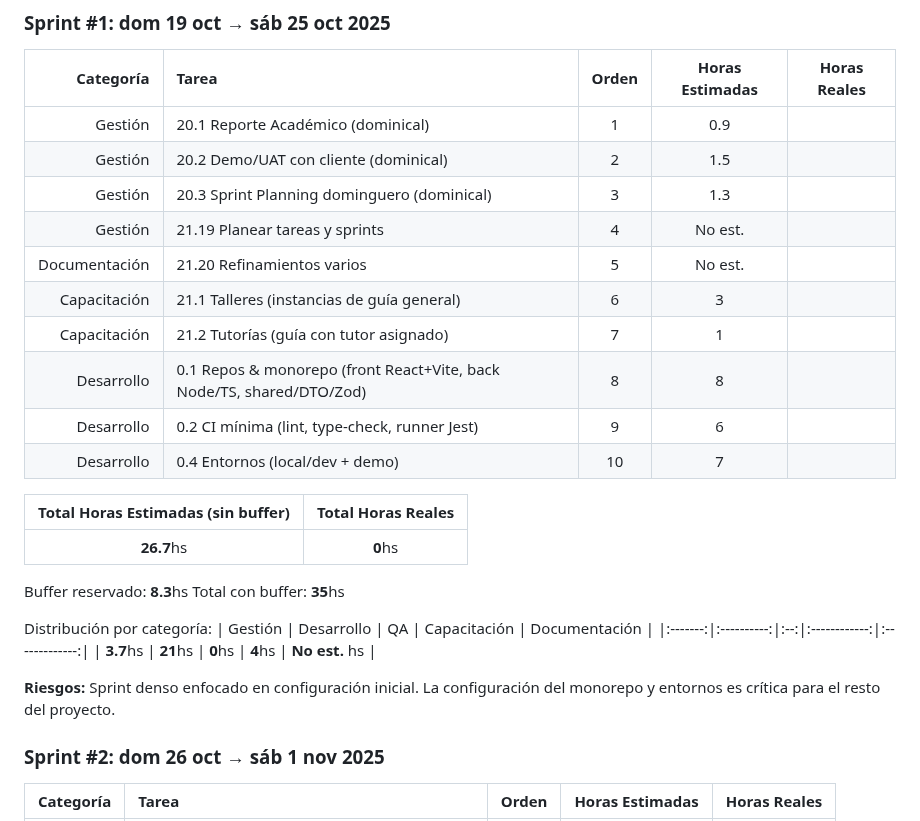
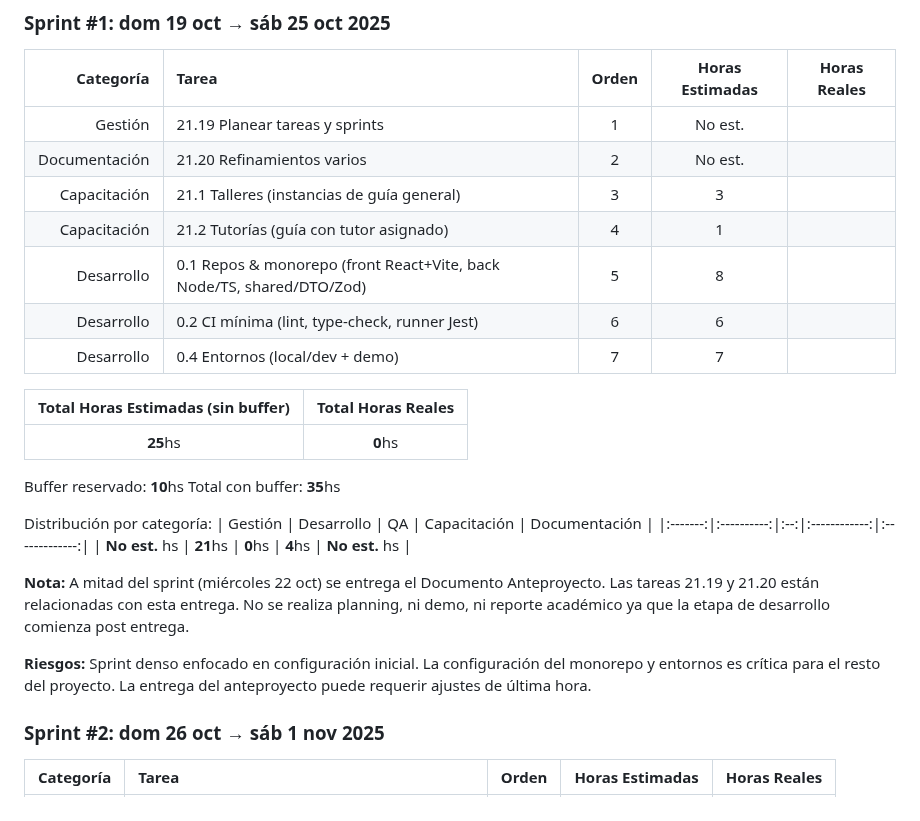
Before and after one commit to MarkMed/FleetMan, a Markdown page: docs/SprintsPlanning.md, the part around the change. GitHub-like rendering.

Commit message:
Refactor Sprint #1 documentation to update task estimations and clarify risks

```diff
--- a/docs/SprintsPlanning.md
+++ b/docs/SprintsPlanning.md
@@ -32,30 +32,29 @@ Distribución por categoría:
 
 | Categoría | Tarea | Orden | Horas Estimadas | Horas Reales |
 |-----------:|:-------|:---------------:|:---------------:|:------------:|
-| Gestión | 20.1 Reporte Académico (dominical) | 1 | 0.9 | |
-| Gestión | 20.2 Demo/UAT con cliente (dominical) | 2 | 1.5 | |
-| Gestión | 20.3 Sprint Planning dominguero (dominical) | 3 | 1.3 | |
-| Gestión | 21.19 Planear tareas y sprints | 4 | No est. | |
-| Documentación | 21.20 Refinamientos varios | 5 | No est. | |
-| Capacitación | 21.1 Talleres (instancias de guía general) | 6 | 3 | |
-| Capacitación | 21.2 Tutorías (guía con tutor asignado) | 7 | 1 | |
-| Desarrollo | 0.1 Repos & monorepo (front React+Vite, back Node/TS, shared/DTO/Zod) | 8 | 8 | |
-| Desarrollo | 0.2 CI mínima (lint, type-check, runner Jest) | 9 | 6 | |
-| Desarrollo | 0.4 Entornos (local/dev + demo) | 10 | 7 | |
+| Gestión | 21.19 Planear tareas y sprints | 1 | No est. | |
+| Documentación | 21.20 Refinamientos varios | 2 | No est. | |
+| Capacitación | 21.1 Talleres (instancias de guía general) | 3 | 3 | |
+| Capacitación | 21.2 Tutorías (guía con tutor asignado) | 4 | 1 | |
+| Desarrollo | 0.1 Repos & monorepo (front React+Vite, back Node/TS, shared/DTO/Zod) | 5 | 8 | |
+| Desarrollo | 0.2 CI mínima (lint, type-check, runner Jest) | 6 | 6 | |
+| Desarrollo | 0.4 Entornos (local/dev + demo) | 7 | 7 | |
 
 | Total Horas Estimadas (sin buffer) | Total Horas Reales |
 |:---:|:----------:|
-| **26.7**hs | **0**hs |
+| **25**hs | **0**hs |
 
-Buffer reservado: **8.3**hs
+Buffer reservado: **10**hs
 Total con buffer: **35**hs
 
 Distribución por categoría:
 | Gestión | Desarrollo | QA | Capacitación | Documentación |
 |:-------:|:----------:|:--:|:------------:|:-------------:|
-| **3.7**hs | **21**hs | **0**hs | **4**hs | **No est.** hs |
+| **No est.** hs | **21**hs | **0**hs | **4**hs | **No est.** hs |
 
-**Riesgos:** Sprint denso enfocado en configuración inicial. La configuración del monorepo y entornos es crítica para el resto del proyecto.
+**Nota:** A mitad del sprint (miércoles 22 oct) se entrega el Documento Anteproyecto. Las tareas 21.19 y 21.20 están relacionadas con esta entrega. No se realiza planning, ni demo, ni reporte académico ya que la etapa de desarrollo comienza post entrega.
+
+**Riesgos:** Sprint denso enfocado en configuración inicial. La configuración del monorepo y entornos es crítica para el resto del proyecto. La entrega del anteproyecto puede requerir ajustes de última hora.
 
 ### **Sprint #2**: dom 26 oct → sáb 1 nov 2025
 
```
